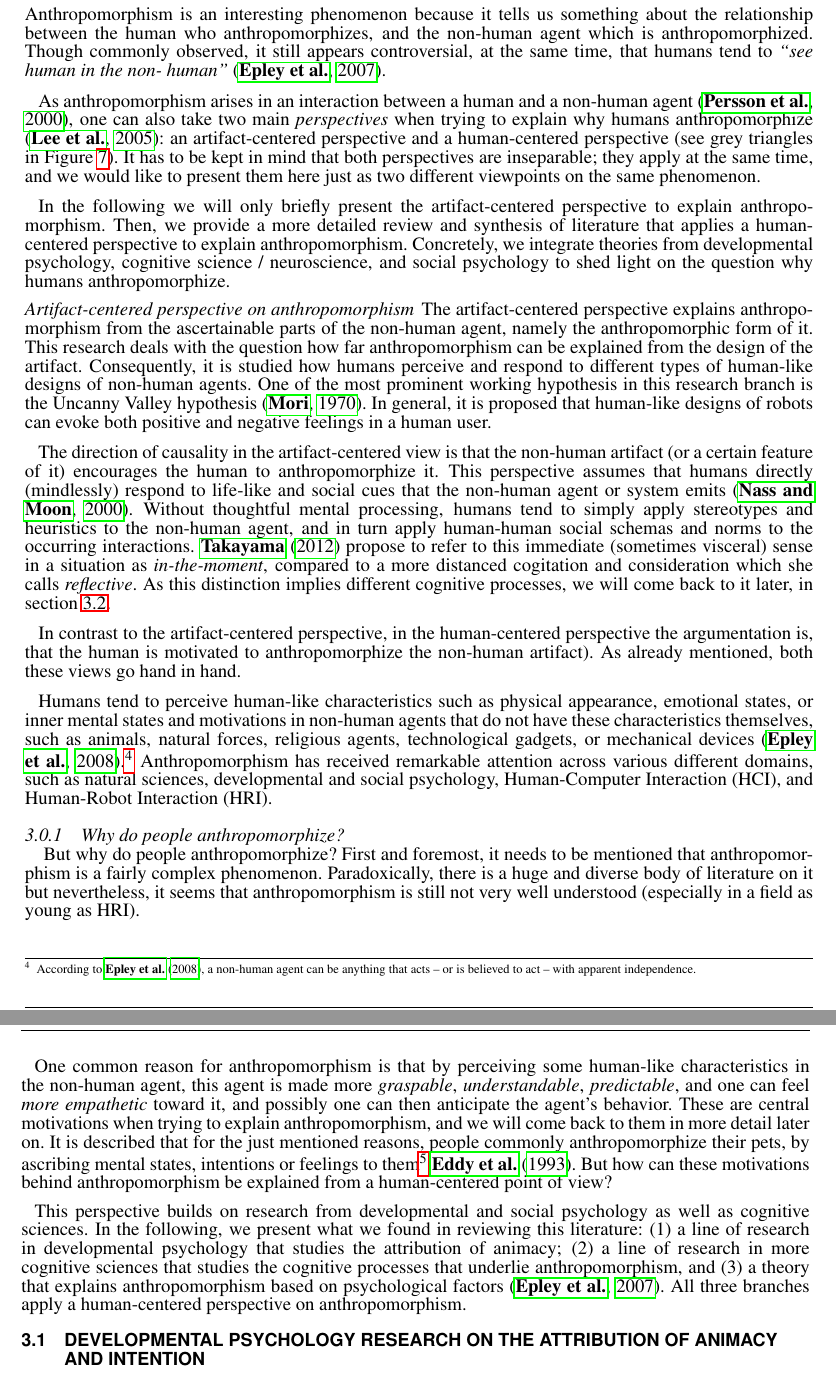
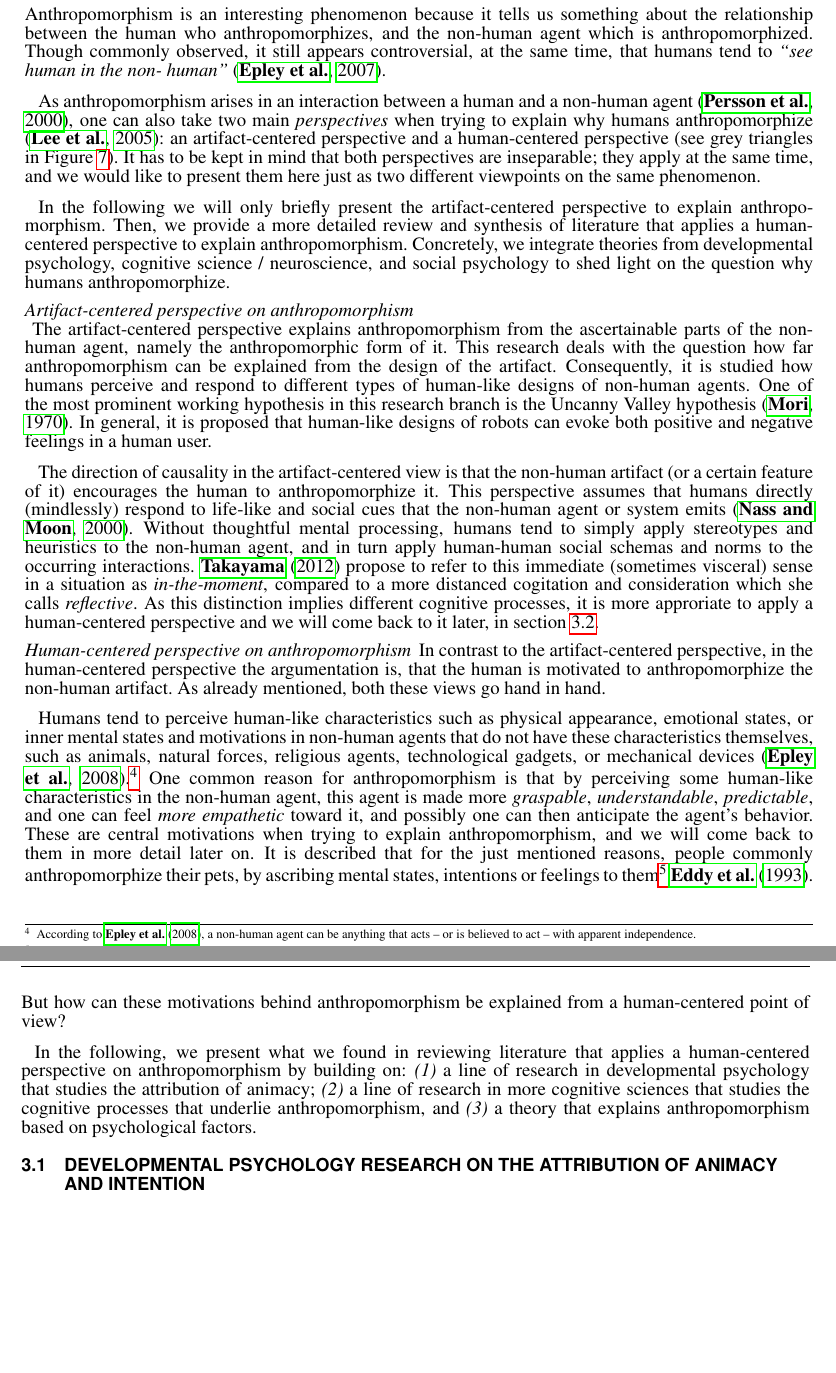
Before and after one commit to chili-epfl/paper-frontiers-anthropomorphism, a LaTeX document (paper.tex): two parts of pages 6 and 7 of 29, joined at a grey line, cut so that both start at the same text, the shorter picture padded with empty space. Compiled offline with pdfLaTeX.

Commit message:
resolving the artifact- and human-centered section lenght conflict

```diff
--- a/paper.tex
+++ b/paper.tex
@@ -1141,7 +1141,7 @@ on the same phenomenon.
 In the following we will only briefly present the artifact-centered perspective to explain anthropomorphism. Then, we provide a more detailed review and synthesis of literature that applies a human-centered perspective to explain anthropomorphism. Concretely, we integrate theories from developmental psychology, cognitive science / neuroscience, and social psychology to shed light on the question why humans anthropomorphize.
 
 
-\paragraph{Artifact-centered perspective on anthropomorphism}
+\paragraph{Artifact-centered perspective on anthropomorphism\\}
 
 The artifact-centered perspective explains anthropomorphism from the ascertainable
 parts of the non-human agent, namely the anthropomorphic form of it. This research deals with the question how far anthropomorphism can be explained from the design of the artifact. Consequently, it is studied how humans perceive and respond to different types of human-like designs of non-human agents.
@@ -1152,14 +1152,7 @@ The direction of causality in the artifact-centered view is that the non-human a
 This perspective assumes that humans directly (mindlessly) respond to life-like and social
 cues that the non-human agent or system emits \citep{nass_machines_2000}. Without thoughtful mental processing,
 humans tend to simply apply stereotypes and heuristics to the non-human agent, and in turn apply human-human social schemas and norms to the occurring interactions.
-\cite{takayama_perspectives_2012} propose to refer to this immediate (sometimes visceral) sense in a situation as \textit{in-the-moment}, compared to a more distanced cogitation and consideration which she calls \textit{reflective}. As this distinction implies different cognitive processes, we will come back to it later, in section \ref{sec:cognitive-expl}.
-
-
-
-
-
-
-
+\cite{takayama_perspectives_2012} propose to refer to this immediate (sometimes visceral) sense in a situation as \textit{in-the-moment}, compared to a more distanced cogitation and consideration which she calls \textit{reflective}. As this distinction implies different cognitive processes, it is more approriate to apply a human-centered perspective and we will come back to it later, in section \ref{sec:cognitive-expl}.
 
 
 
@@ -1368,11 +1361,18 @@ humans tend to simply apply stereotypes and heuristics to the non-human agent, a
 %\subsection{A human-centered perspective on anthropomorphism}
 %\label{sec:human-centered}
 
-In contrast to the artifact-centered perspective, in the human-centered perspective the argumentation is, that the human is motivated to anthropomorphize the non-human artifact). As already mentioned, both these views go hand in hand.
-
-Humans tend to perceive human-like characteristics such as physical appearance, emotional states, or inner mental states and motivations in non-human agents that do not have these characteristics themselves, such as animals, natural forces, religious agents, technological gadgets, or mechanical devices \citep{epley_when_2008}.\footnote{According to \cite{epley_when_2008}, a non-human agent can be anything that acts -- or is believed to act -- with apparent independence.}  Anthropomorphism has received remarkable attention across various different domains, such as natural sciences, developmental and social psychology, Human-Computer Interaction (HCI), and Human-Robot Interaction (HRI).
-
-
+\paragraph{Human-centered perspective on anthropomorphism}
+
+In contrast to the artifact-centered perspective, in the human-centered perspective the argumentation is, that the human is motivated to anthropomorphize the non-human artifact. As already mentioned, both these views go hand in hand.
+
+Humans tend to perceive human-like characteristics such as physical appearance, emotional states, or inner mental states and motivations in non-human agents that do not have these characteristics themselves, such as animals, natural forces, religious agents, technological gadgets, or mechanical devices \citep{epley_when_2008}.\footnote{According to \cite{epley_when_2008}, a non-human agent can be anything that acts -- or is believed to act -- with apparent independence.}
+One common reason for anthropomorphism is that by perceiving some human-like characteristics in the non-human agent, this agent is made more \emph{graspable}, \emph{understandable}, \emph{predictable}, and one can feel \emph{more empathetic} toward it, and possibly one can then anticipate the agent's behavior. These are central motivations when trying to explain anthropomorphism, and we will come back to them in more detail later on.
+It is described that for the just mentioned reasons, people commonly anthropomorphize their pets, by ascribing mental states, intentions or feelings to them\footnote{Interestingly, pet-ownership seems to have a significant impact on human-robot interaction: several studies suggest that pet-owners are more likely to anthropomorphize technologies and robots than non pet-owners} \cite{eddy_attribution_1993}. But how can these motivations behind anthropomorphism be explained from a human-centered point of view?
+
+In the following, we present what we found in reviewing literature that applies a human-centered perspective on anthropomorphism by building on:
+\textit{(1)} a line of research in developmental psychology that studies the attribution of animacy;
+\textit{(2)} a line of research in more cognitive sciences that studies the cognitive processes that underlie anthropomorphism, and
+\textit{(3)} a theory that explains anthropomorphism based on psychological factors.
 
 % \begin{figure}[b]\centering
 %% Use the relevant command to insert your figure file.
@@ -1390,18 +1390,17 @@ Humans tend to perceive human-like characteristics such as physical appearance,
 %and the Sun"}, both north wind and sun are given a human face.
 
 
-\subsubsection{Why do people anthropomorphize?\\}
-\label{sec:explanations}
-
-But why do people anthropomorphize? First and foremost, it needs to be mentioned that anthropomorphism is a fairly complex phenomenon. Paradoxically, there is a huge and diverse body of literature on it but nevertheless, it seems that anthropomorphism is still not very well understood (especially in a field as young as HRI).
-
-One common reason for anthropomorphism is that by perceiving some human-like characteristics in the non-human agent, this agent is made more \emph{graspable}, \emph{understandable}, \emph{predictable}, and one can feel \emph{more empathetic} toward it, and possibly one can then anticipate the agent's behavior. These are central motivations when trying to explain anthropomorphism, and we will come back to them in more detail later on.
-It is described that for the just mentioned reasons, people commonly anthropomorphize their pets, by ascribing mental states, intentions or feelings to them\footnote{Interestingly, pet-ownership seems to have a significant impact on human-robot interaction: several studies suggest that pet-owners are more likely to anthropomorphize technologies and robots than non pet-owners} \cite{eddy_attribution_1993}. But how can these motivations behind anthropomorphism be explained from a human-centered point of view?
+%\subsubsection{Why do people anthropomorphize?\\}
+%\label{sec:explanations}
+
+%But why do people anthropomorphize? First and foremost, it needs to be mentioned that anthropomorphism is a fairly complex phenomenon. Paradoxically, there is a huge and diverse body of literature on it but nevertheless, it seems that anthropomorphism is still not very well understood (especially in a field as young as HRI).
+
+
 
 %Anthropomorphism as a social phenomenon arises in an interaction \citep{persson_anthropomorphism_2000}, and thus includes at least two interaction partners (the human and the real or imagined non-human agent). Therefore, one can take two main perspectives on explaining it \citep{lee_human_2005}: a human-centered, and an artifact-centered. We briefly outline both views in the following. It has to be kept in mind that both perspectives are inseparable; they apply at the same time, and we would like to present them here just as two different viewpoints on the same kind of phenomenon.
 
 
-This perspective builds on research from developmental and social psychology as well as cognitive sciences.  In the following, we present what we found in reviewing this literature: (1) a line of research in developmental psychology that studies the attribution of animacy; (2) a line of research in more cognitive sciences that studies the cognitive processes that underlie anthropomorphism, and (3) a theory that explains anthropomorphism based on psychological factors~\citep{epley_seeing_2007}. All three branches apply a human-centered perspective on anthropomorphism.
+
 
 
 \subsection{Developmental psychology research on the attribution of animacy and intention}
```
